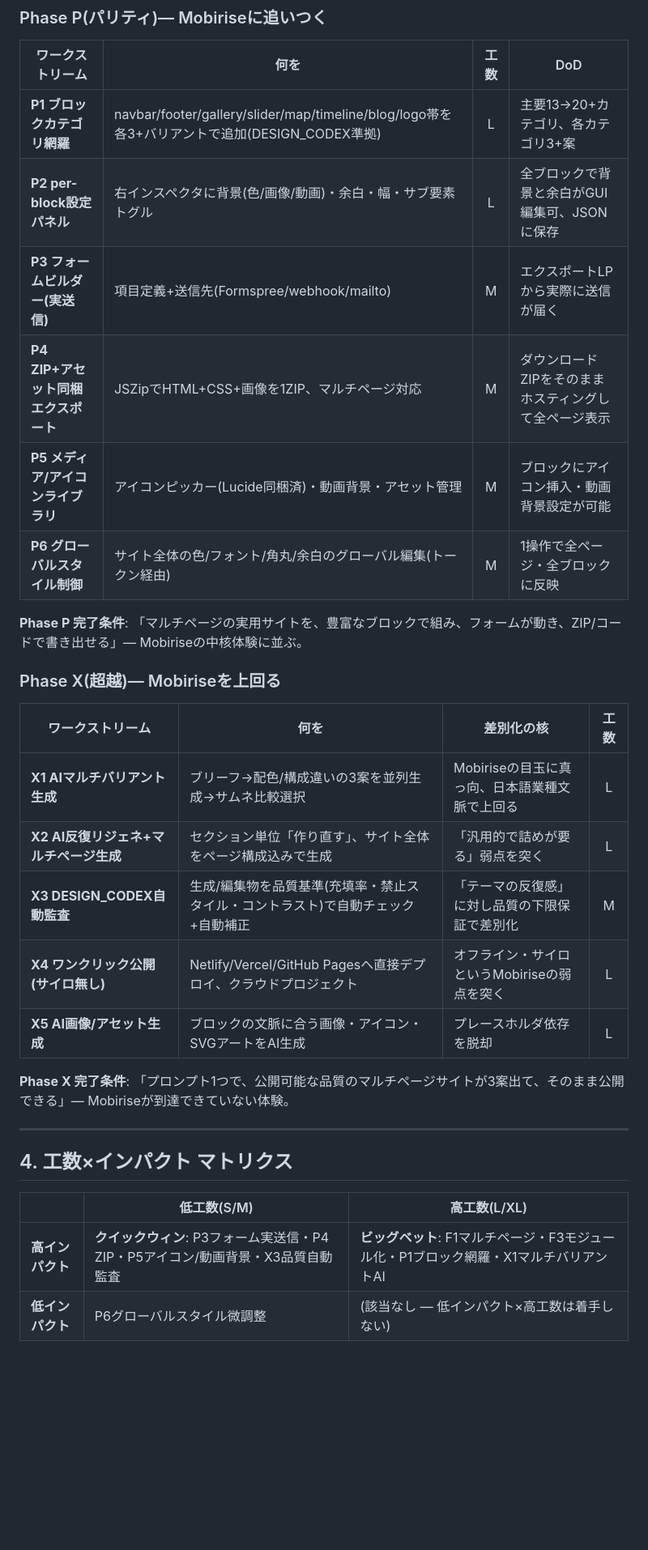
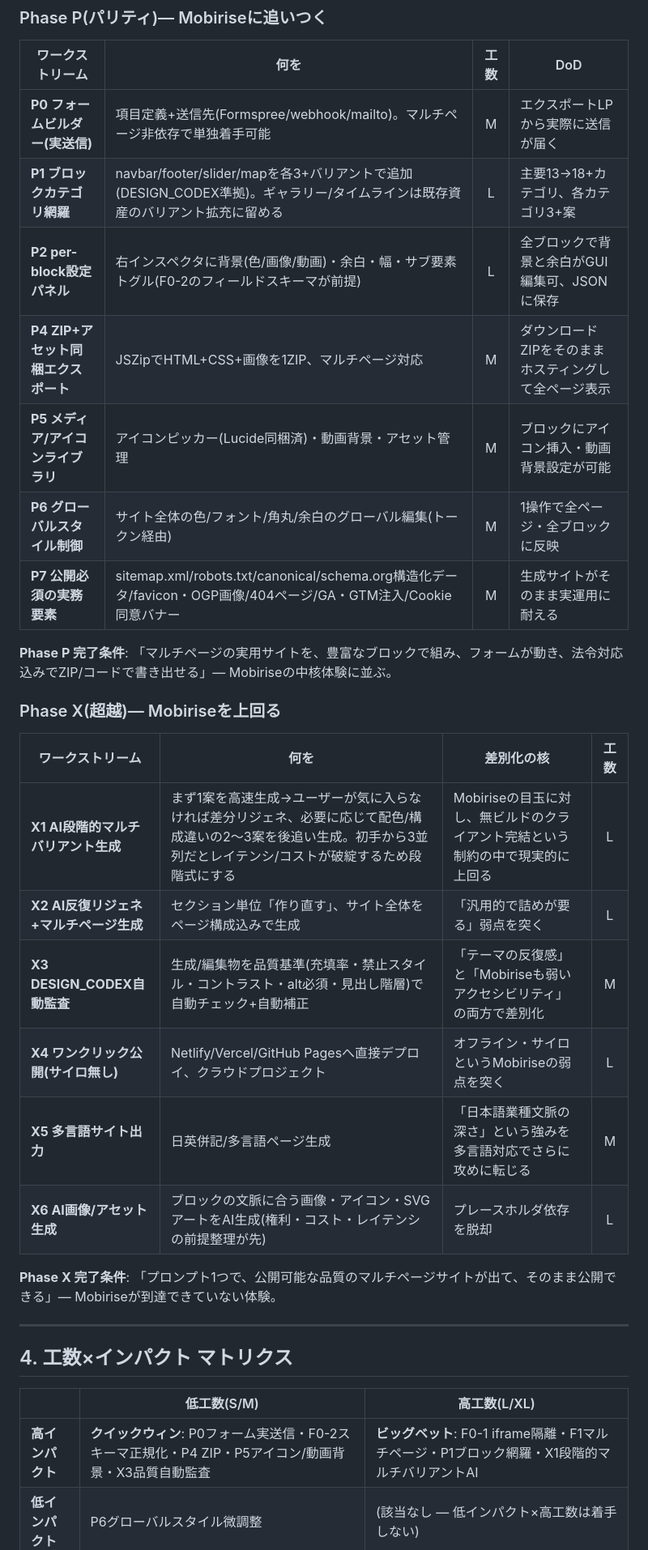
Before and after one commit to BoxPistols/LP-WebDesign-Brand, a Markdown page: docs/MOBIRISE_ROADMAP.md, the part around one of its changes. Shown at 81% size. Rendered like a GitHub page; blank space fills up the shorter version.

```diff
--- a/docs/MOBIRISE_ROADMAP.md
+++ b/docs/MOBIRISE_ROADMAP.md
@@ -97,25 +110,27 @@
 ### Phase P(パリティ)— Mobiriseに追いつく
 | ワークストリーム | 何を | 工数 | DoD |
 |---|---|:---:|---|
-| **P1 ブロックカテゴリ網羅** | navbar/footer/gallery/slider/map/timeline/blog/logo帯を各3+バリアントで追加(DESIGN_CODEX準拠) | L | 主要13→20+カテゴリ、各カテゴリ3+案 |
-| **P2 per-block設定パネル** | 右インスペクタに背景(色/画像/動画)・余白・幅・サブ要素トグル | L | 全ブロックで背景と余白がGUI編集可、JSONに保存 |
-| **P3 フォームビルダー(実送信)** | 項目定義+送信先(Formspree/webhook/mailto) | M | エクスポートLPから実際に送信が届く |
+| **P0 フォームビルダー(実送信)** | 項目定義+送信先(Formspree/webhook/mailto)。マルチページ非依存で単独着手可能 | M | エクスポートLPから実際に送信が届く |
+| **P1 ブロックカテゴリ網羅** | navbar/footer/slider/mapを各3+バリアントで追加(DESIGN_CODEX準拠)。ギャラリー/タイムラインは既存資産のバリアント拡充に留める | L | 主要13→18+カテゴリ、各カテゴリ3+案 |
+| **P2 per-block設定パネル** | 右インスペクタに背景(色/画像/動画)・余白・幅・サブ要素トグル(F0-2のフィールドスキーマが前提) | L | 全ブロックで背景と余白がGUI編集可、JSONに保存 |
 | **P4 ZIP+アセット同梱エクスポート** | JSZipでHTML+CSS+画像を1ZIP、マルチページ対応 | M | ダウンロードZIPをそのままホスティングして全ページ表示 |
 | **P5 メディア/アイコンライブラリ** | アイコンピッカー(Lucide同梱済)・動画背景・アセット管理 | M | ブロックにアイコン挿入・動画背景設定が可能 |
 | **P6 グローバルスタイル制御** | サイト全体の色/フォント/角丸/余白のグローバル編集(トークン経由) | M | 1操作で全ページ・全ブロックに反映 |
+| **P7 公開必須の実務要素** | sitemap.xml/robots.txt/canonical/schema.org構造化データ/favicon・OGP画像/404ページ/GA・GTM注入/Cookie同意バナー | M | 生成サイトがそのまま実運用に耐える |
 
-**Phase P 完了条件**: 「マルチページの実用サイトを、豊富なブロックで組み、フォームが動き、ZIP/コードで書き出せる」— Mobiriseの中核体験に並ぶ。
+**Phase P 完了条件**: 「マルチページの実用サイトを、豊富なブロックで組み、フォームが動き、法令対応込みでZIP/コードで書き出せる」— Mobiriseの中核体験に並ぶ。
 
 ### Phase X(超越)— Mobiriseを上回る
 | ワークストリーム | 何を | 差別化の核 | 工数 |
 |---|---|---|:---:|
-| **X1 AIマルチバリアント生成** | ブリーフ→配色/構成違いの3案を並列生成→サムネ比較選択 | Mobiriseの目玉に真っ向、日本語業種文脈で上回る | L |
+| **X1 AI段階的マルチバリアント生成** | まず1案を高速生成→ユーザーが気に入らなければ差分リジェネ、必要に応じて配色/構成違いの2〜3案を後追い生成。初手から3並列だとレイテンシ/コストが破綻するため段階式にする | Mobiriseの目玉に対し、無ビルドのクライアント完結という制約の中で現実的に上回る | L |
 | **X2 AI反復リジェネ+マルチページ生成** | セクション単位「作り直す」、サイト全体をページ構成込みで生成 | 「汎用的で詰めが要る」弱点を突く | L |
-| **X3 DESIGN_CODEX自動監査** | 生成/編集物を品質基準(充填率・禁止スタイル・コントラスト)で自動チェック+自動補正 | 「テーマの反復感」に対し品質の下限保証で差別化 | M |
+| **X3 DESIGN_CODEX自動監査** | 生成/編集物を品質基準(充填率・禁止スタイル・コントラスト・alt必須・見出し階層)で自動チェック+自動補正 | 「テーマの反復感」と「Mobiriseも弱いアクセシビリティ」の両方で差別化 | M |
 | **X4 ワンクリック公開(サイロ無し)** | Netlify/Vercel/GitHub Pagesへ直接デプロイ、クラウドプロジェクト | オフライン・サイロというMobiriseの弱点を突く | L |
-| **X5 AI画像/アセット生成** | ブロックの文脈に合う画像・アイコン・SVGアートをAI生成 | プレースホルダ依存を脱却 | L |
+| **X5 多言語サイト出力** | 日英併記/多言語ページ生成 | 「日本語業種文脈の深さ」という強みを多言語対応でさらに攻めに転じる | M |
+| **X6 AI画像/アセット生成** | ブロックの文脈に合う画像・アイコン・SVGアートをAI生成(権利・コスト・レイテンシの前提整理が先) | プレースホルダ依存を脱却 | L |
 
-**Phase X 完了条件**: 「プロンプト1つで、公開可能な品質のマルチページサイトが3案出て、そのまま公開できる」— Mobiriseが到達できていない体験。
+**Phase X 完了条件**: 「プロンプト1つで、公開可能な品質のマルチページサイトが出て、そのまま公開できる」— Mobiriseが到達できていない体験。
 
 ---
 
@@ -123,6 +138,6 @@
 
 | | 低工数(S/M) | 高工数(L/XL) |
 |---|---|---|
-| **高インパクト** | **クイックウィン**: P3フォーム実送信・P4 ZIP・P5アイコン/動画背景・X3品質自動監査 | **ビッグベット**: F1マルチページ・F3モジュール化・P1ブロック網羅・X1マルチバリアントAI |
+| **高インパクト** | **クイックウィン**: P0フォーム実送信・F0-2スキーマ正規化・P4 ZIP・P5アイコン/動画背景・X3品質自動監査 | **ビッグベット**: F0-1 iframe隔離・F1マルチページ・P1ブロック網羅・X1段階的マルチバリアントAI |
 | **低インパクト** | P6グローバルスタイル微調整 | (該当なし — 低インパクト×高工数は着手しない) |
 
```
Also changed, not shown: other parts of docs/MOBIRISE_ROADMAP.md (+53 -39 lines).
